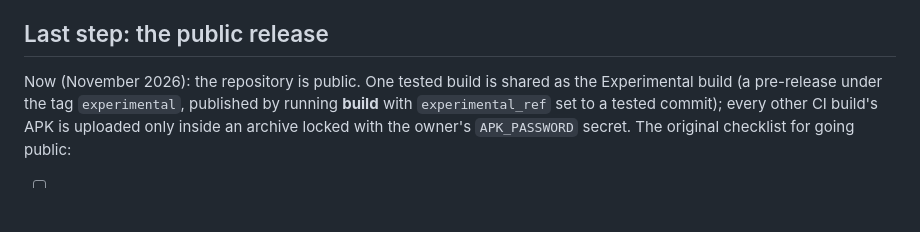
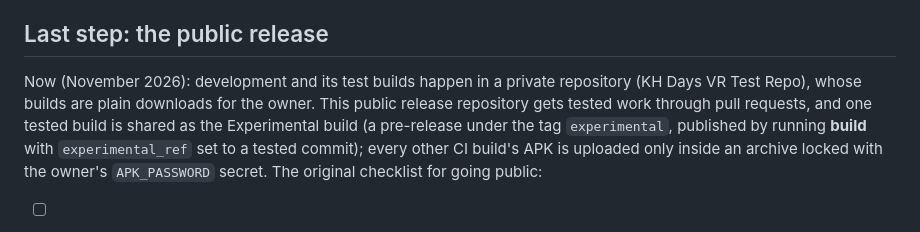
Before and after one commit to brodan100105/KH-365-2-VR, a Markdown page: docs/ROADMAP.md, the part around the change. GitHub-like rendering; blank space fills up the shorter version.

```diff
--- a/docs/ROADMAP.md
+++ b/docs/ROADMAP.md
@@ -76,7 +76,9 @@ Planned in detail in [ITERATION3_PLAN.md](ITERATION3_PLAN.md).
 
 ## Last step: the public release
 
-Now (November 2026): the repository is public. One tested build is shared as the Experimental build
+Now (November 2026): development and its test builds happen in a private repository (KH Days VR
+Test Repo), whose builds are plain downloads for the owner. This public release repository gets
+tested work through pull requests, and one tested build is shared as the Experimental build
 (a pre-release under the tag `experimental`, published by running **build** with
 `experimental_ref` set to a tested commit); every other CI build's APK is uploaded only inside an
 archive locked with the owner's `APK_PASSWORD` secret. The original checklist for going public:
```
Also changed, not shown: README.md (+5 -0 lines), docs/images/button_guide.png (added), 4 other files.
